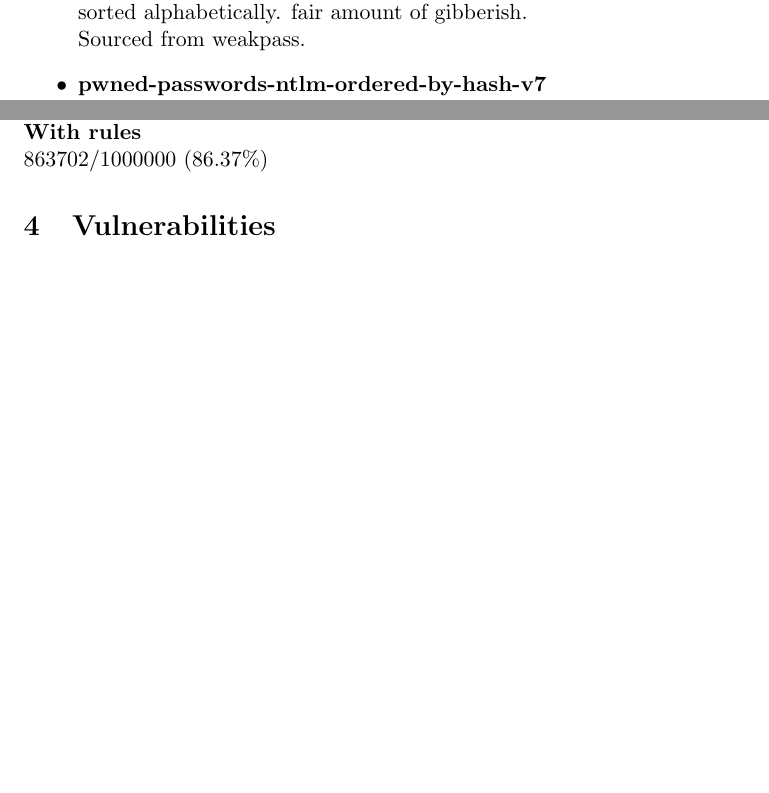
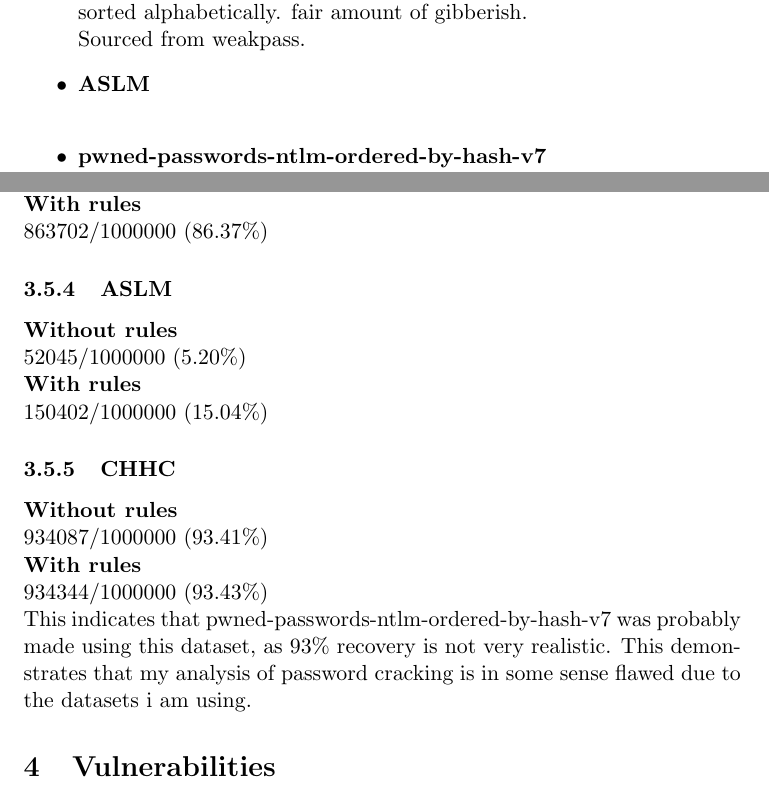
Before and after one commit to lucianjames/Cyber-EPQ-project, a LaTeX paper (HEAPAAMOA.tex): two parts of pages 10 and 12 of 13 before the commit and two parts of pages 10 and 12 of 14 after it, joined at a grey line, cut so that both start at the same text, the shorter picture padded with empty space. Compiled offline with pdfLaTeX.

Commit message:
cracking analysis stuff

```diff
--- a/HEAPAAMOA.tex
+++ b/HEAPAAMOA.tex
@@ -203,6 +203,7 @@ Sourced from weakpass.
 \item \textbf{weakpass-3p}\\
 14.5gb file containing 1454086314 ``passwords'', the file appears to be sorted alphabetically. fair amount of gibberish.\\
 Sourced from weakpass.
+\item \textbf{ASLM}\\
 \item \textbf{pwned-passwords-ntlm-ordered-by-hash-v7}\\
 20.6gb file containing 613584246 NTLM hashes of ``passwords'', along with the frequency that they are found in ``data breaches''.\\
 Sourced from haveibeenpwned.
@@ -246,7 +247,18 @@ Modification rules can be used to augment a password dictionary by doing simple
 55876/1000000 (85.59\%)\\
 \textbf{With rules}\\
 863702/1000000 (86.37\%)
-
+\subsubsection{ASLM}
+\textbf{Without rules}\\
+52045/1000000 (5.20\%)\\
+\textbf{With rules}\\
+150402/1000000 (15.04\%)
+\subsubsection{CHHC}
+\textbf{Without rules}\\
+934087/1000000 (93.41\%)\\
+\textbf{With rules}\\
+934344/1000000 (93.43\%)\\
+This indicates that pwned-passwords-ntlm-ordered-by-hash-v7 was probably made using this dataset, as 93\% recovery is not very realistic.
+This demonstrates that my analysis of password cracking is in some sense flawed due to the datasets i am using.
 
 \section{Vulnerabilities} \label{VULN}
 A variety of vulnerabilities can be exploited to gain unauthorised access to a system which utilises passwords for authentication, these attacks can exploit technical flaws, human behaviour, or both.
```
Also changed, not shown: HEAPAAMOA.pdf.
